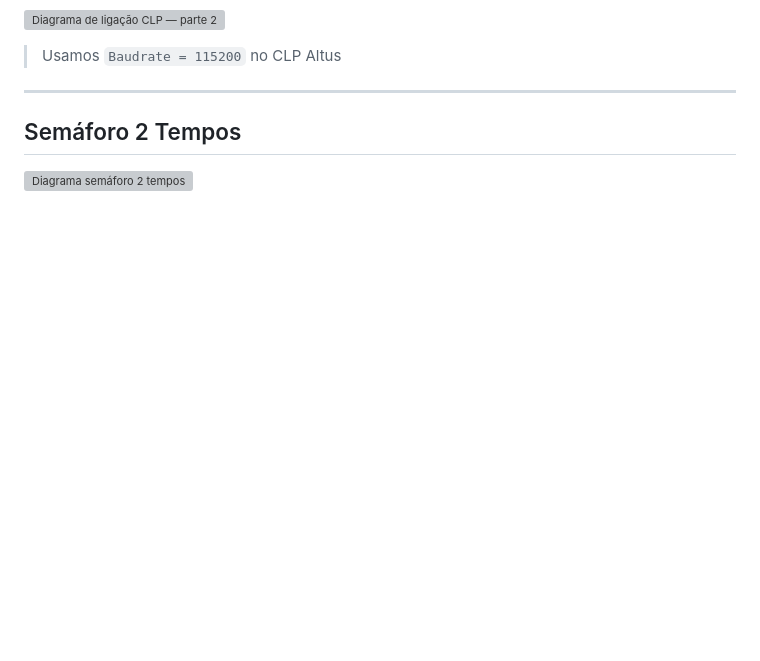
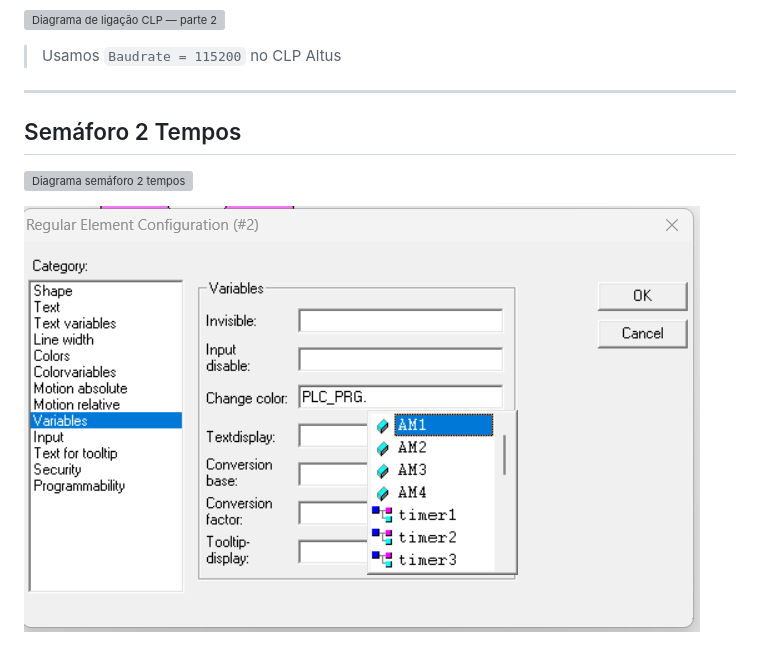
Before and after one commit to SlinkKnight/vicenzoMD, a Markdown page: Aula/Automação.md, the part around the change. Rendered like a GitHub page; pictures changed too: MEDIA/Pasted image 20260326105239.png (added); blank space fills up the shorter version; grey boxes are pictures that could not be loaded.

Commit message:
vault backup: 2026-03-26 10:57:42

```diff
--- a/Aula/Automação.md
+++ b/Aula/Automação.md
@@ -178,3 +178,6 @@ A declaração de variáveis abaixo indica uma ligação com o CLP, podemos ver
 ## Semáforo 2 Tempos
 
 ![Diagrama semáforo 2 tempos](../_MEDIA/Pasted%20image%2020260319113410.png)
+
+
+![](../MEDIA/Pasted%20image%2020260326105239.png)
```
Also changed, not shown: 1 other file.
